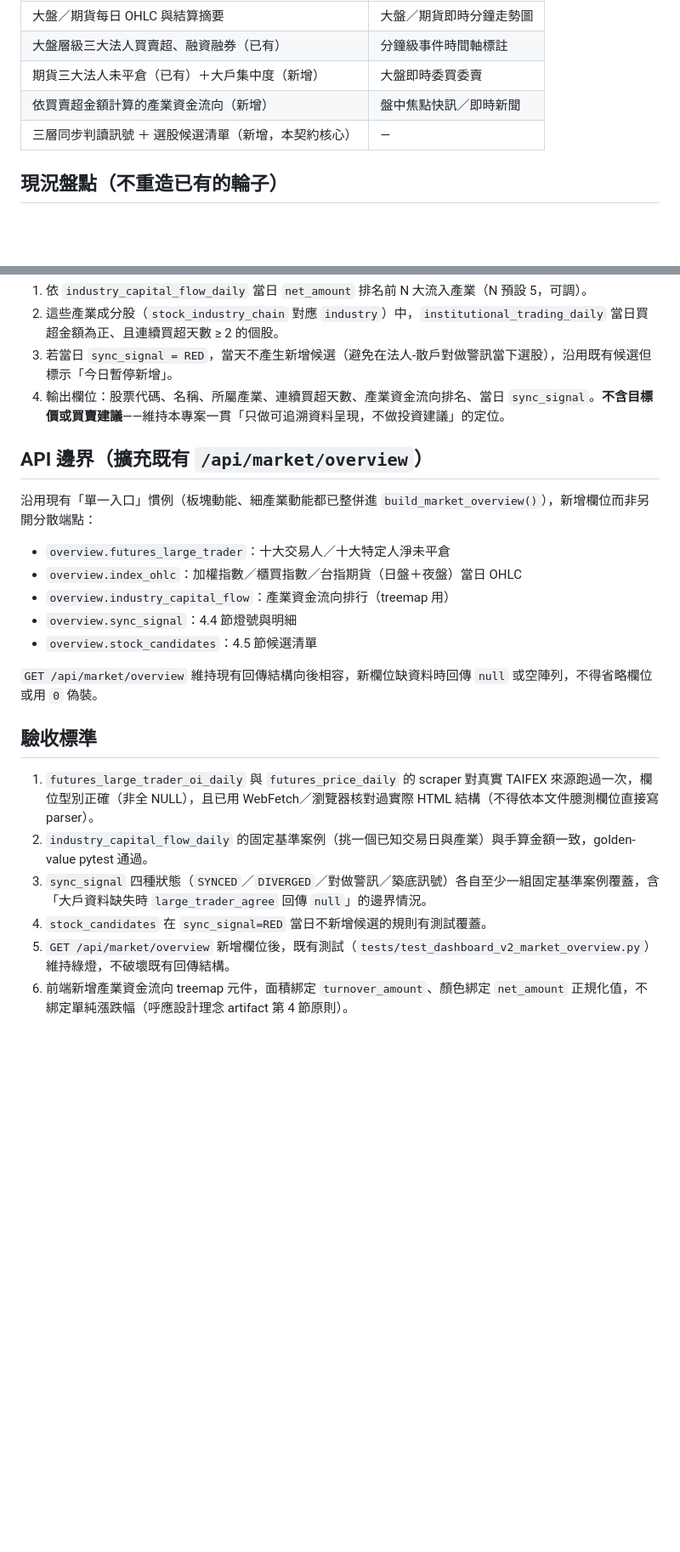
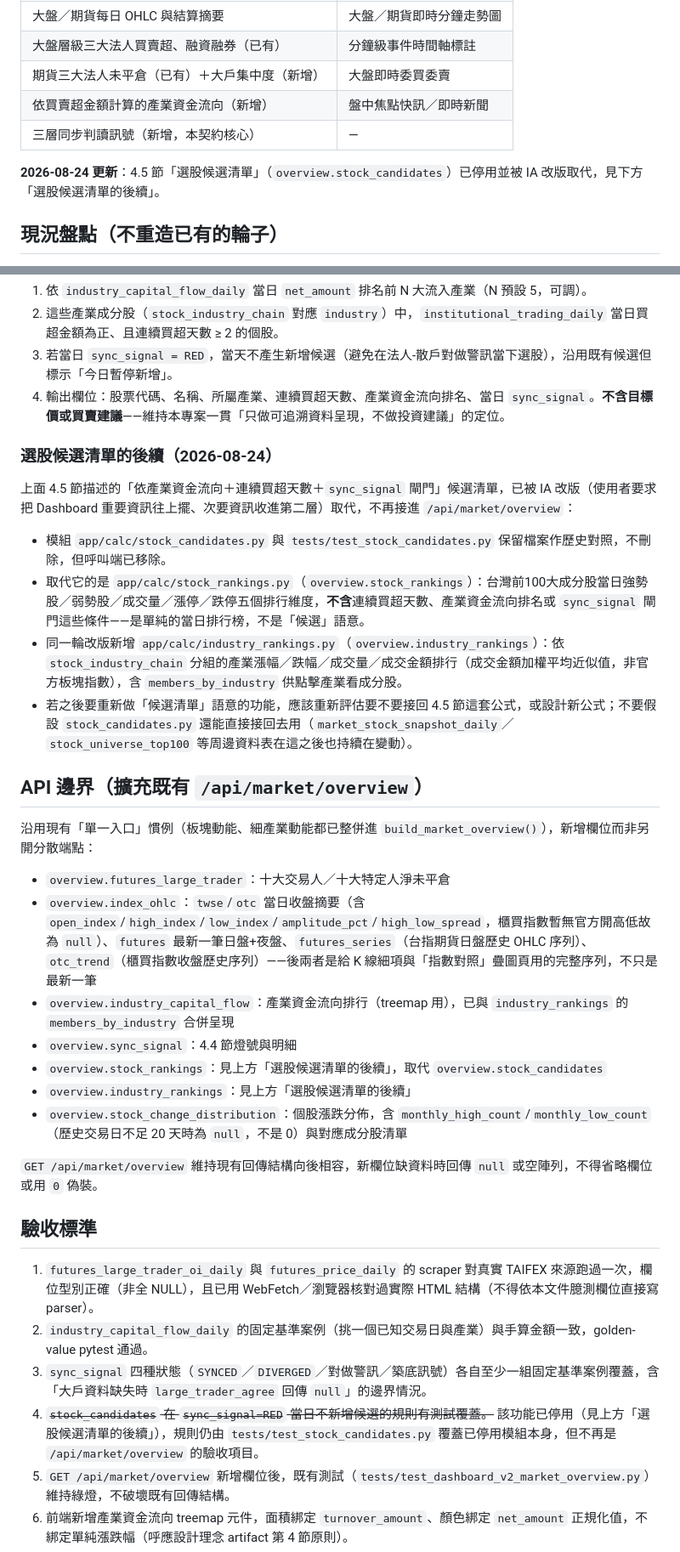
Before and after one commit to Zenobia000/tw-stock-fundamentals, a Markdown page: docs/specs/market-daily-digest-contract.md, 2 parts joined by grey strips. Shown at 85% size. Rendered like a GitHub page; blank space fills up the shorter version.

```diff
--- a/docs/specs/market-daily-digest-contract.md
+++ b/docs/specs/market-daily-digest-contract.md
@@ -12,7 +12,9 @@
 | 大盤層級三大法人買賣超、融資融券（已有） | 分鐘級事件時間軸標註 |
 | 期貨三大法人未平倉（已有）＋大戶集中度（新增） | 大盤即時委買委賣 |
 | 依買賣超金額計算的產業資金流向（新增） | 盤中焦點快訊／即時新聞 |
-| 三層同步判讀訊號 ＋ 選股候選清單（新增，本契約核心） | — |
+| 三層同步判讀訊號（新增，本契約核心） | — |
+
+**2026-08-24 更新**：4.5 節「選股候選清單」（`overview.stock_candidates`）已停用並被 IA 改版取代，見下方「選股候選清單的後續」。
 
 ## 現況盤點（不重造已有的輪子）
 
@@ -127,15 +129,26 @@ CREATE TABLE IF NOT EXISTS industry_capital_flow_daily (
 3. 若當日 `sync_signal = RED`，當天不產生新增候選（避免在法人-散戶對做警訊當下選股），沿用既有候選但標示「今日暫停新增」。
 4. 輸出欄位：股票代碼、名稱、所屬產業、連續買超天數、產業資金流向排名、當日 `sync_signal`。**不含目標價或買賣建議**——維持本專案一貫「只做可追溯資料呈現，不做投資建議」的定位。
 
+### 選股候選清單的後續（2026-08-24）
+
+上面 4.5 節描述的「依產業資金流向＋連續買超天數＋`sync_signal` 閘門」候選清單，已被 IA 改版（使用者要求把 Dashboard 重要資訊往上擺、次要資訊收進第二層）取代，不再接進 `/api/market/overview`：
+
+- 模組 `app/calc/stock_candidates.py` 與 `tests/test_stock_candidates.py` 保留檔案作歷史對照，不刪除，但呼叫端已移除。
+- 取代它的是 `app/calc/stock_rankings.py`（`overview.stock_rankings`）：台灣前100大成分股當日強勢股／弱勢股／成交量／漲停／跌停五個排行維度，**不含**連續買超天數、產業資金流向排名或 `sync_signal` 閘門這些條件——是單純的當日排行榜，不是「候選」語意。
+- 同一輪改版新增 `app/calc/industry_rankings.py`（`overview.industry_rankings`）：依 `stock_industry_chain` 分組的產業漲幅／跌幅／成交量／成交金額排行（成交金額加權平均近似值，非官方板塊指數），含 `members_by_industry` 供點擊產業看成分股。
+- 若之後要重新做「候選清單」語意的功能，應該重新評估要不要接回 4.5 節這套公式，或設計新公式；不要假設 `stock_candidates.py` 還能直接接回去用（`market_stock_snapshot_daily`／`stock_universe_top100` 等周邊資料表在這之後也持續在變動）。
+
 ## API 邊界（擴充既有 `/api/market/overview`）
 
 沿用現有「單一入口」慣例（板塊動能、細產業動能都已整併進 `build_market_overview()`），新增欄位而非另開分散端點：
 
 - `overview.futures_large_trader`：十大交易人／十大特定人淨未平倉
-- `overview.index_ohlc`：加權指數／櫃買指數／台指期貨（日盤＋夜盤）當日 OHLC
-- `overview.industry_capital_flow`：產業資金流向排行（treemap 用）
+- `overview.index_ohlc`：`twse`/`otc` 當日收盤摘要（含 `open_index`/`high_index`/`low_index`/`amplitude_pct`/`high_low_spread`，櫃買指數暫無官方開高低故為 `null`）、`futures` 最新一筆日盤+夜盤、`futures_series`（台指期貨日盤歷史 OHLC 序列）、`otc_trend`（櫃買指數收盤歷史序列）——後兩者是給 K 線細項與「指數對照」疊圖頁用的完整序列，不只是最新一筆
+- `overview.industry_capital_flow`：產業資金流向排行（treemap 用），已與 `industry_rankings` 的 `members_by_industry` 合併呈現
 - `overview.sync_signal`：4.4 節燈號與明細
-- `overview.stock_candidates`：4.5 節候選清單
+- `overview.stock_rankings`：見上方「選股候選清單的後續」，取代 `overview.stock_candidates`
+- `overview.industry_rankings`：見上方「選股候選清單的後續」
+- `overview.stock_change_distribution`：個股漲跌分佈，含 `monthly_high_count`/`monthly_low_count`（歷史交易日不足 20 天時為 `null`，不是 0）與對應成分股清單
 
 `GET /api/market/overview` 維持現有回傳結構向後相容，新欄位缺資料時回傳 `null` 或空陣列，不得省略欄位或用 `0` 偽裝。
 
@@ -144,7 +157,7 @@ CREATE TABLE IF NOT EXISTS industry_capital_flow_daily (
 1. `futures_large_trader_oi_daily` 與 `futures_price_daily` 的 scraper 對真實 TAIFEX 來源跑過一次，欄位型別正確（非全 NULL），且已用 WebFetch／瀏覽器核對過實際 HTML 結構（不得依本文件臆測欄位直接寫 parser）。
 2. `industry_capital_flow_daily` 的固定基準案例（挑一個已知交易日與產業）與手算金額一致，golden-value pytest 通過。
 3. `sync_signal` 四種狀態（`SYNCED`／`DIVERGED`／對做警訊／築底訊號）各自至少一組固定基準案例覆蓋，含「大戶資料缺失時 `large_trader_agree` 回傳 `null`」的邊界情況。
-4. `stock_candidates` 在 `sync_signal=RED` 當日不新增候選的規則有測試覆蓋。
+4. ~~`stock_candidates` 在 `sync_signal=RED` 當日不新增候選的規則有測試覆蓋。~~ 該功能已停用（見上方「選股候選清單的後續」），規則仍由 `tests/test_stock_candidates.py` 覆蓋已停用模組本身，但不再是 `/api/market/overview` 的驗收項目。
 5. `GET /api/market/overview` 新增欄位後，既有測試（`tests/test_dashboard_v2_market_overview.py`）維持綠燈，不破壞既有回傳結構。
 6. 前端新增產業資金流向 treemap 元件，面積綁定 `turnover_amount`、顏色綁定 `net_amount` 正規化值，不綁定單純漲跌幅（呼應設計理念 artifact 第 4 節原則）。
 7. 所有新欄位在畫面上標示資料來源與 `fetched_at`／`data_as_of`，不得讓使用者誤以為是即時資料。
```
Also changed, not shown: docs/agents/project.md (+6 -2 lines), docs/specs/site-information-architecture.md (+4 -3 lines).
